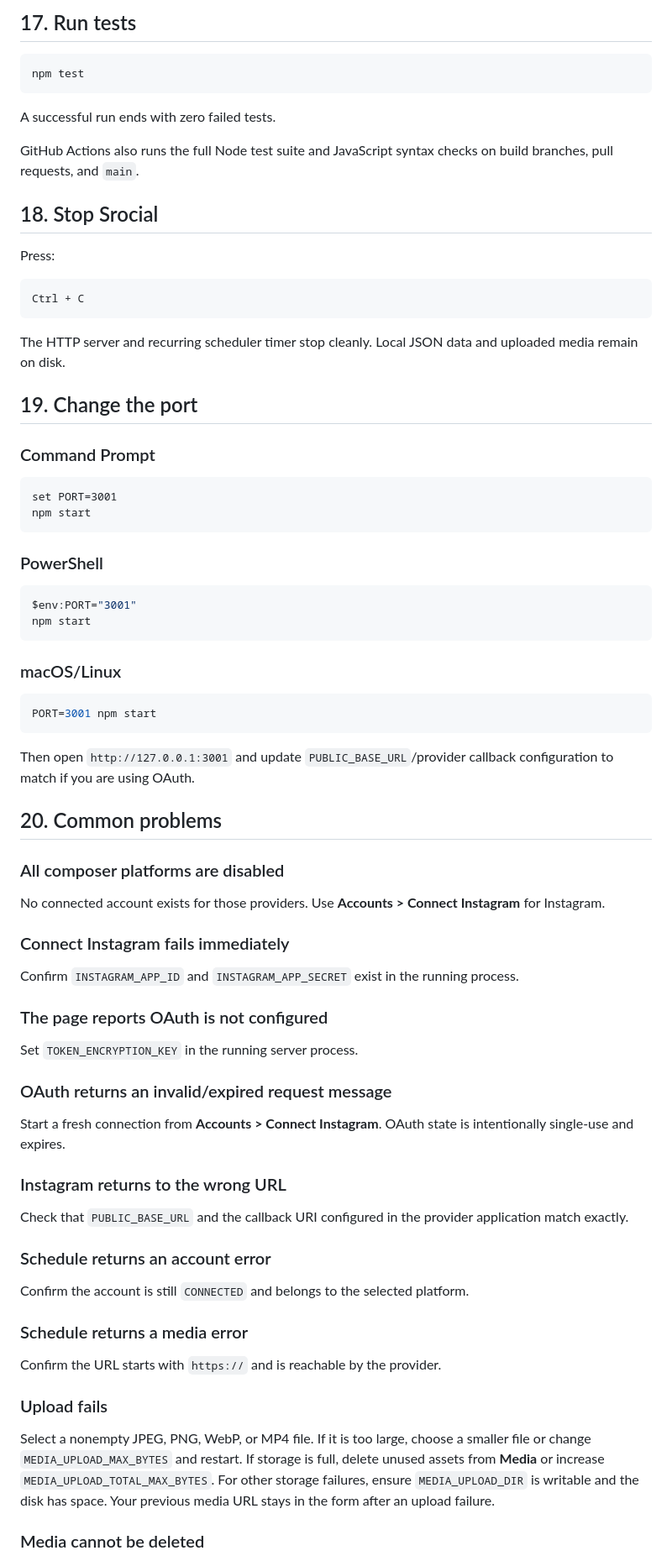
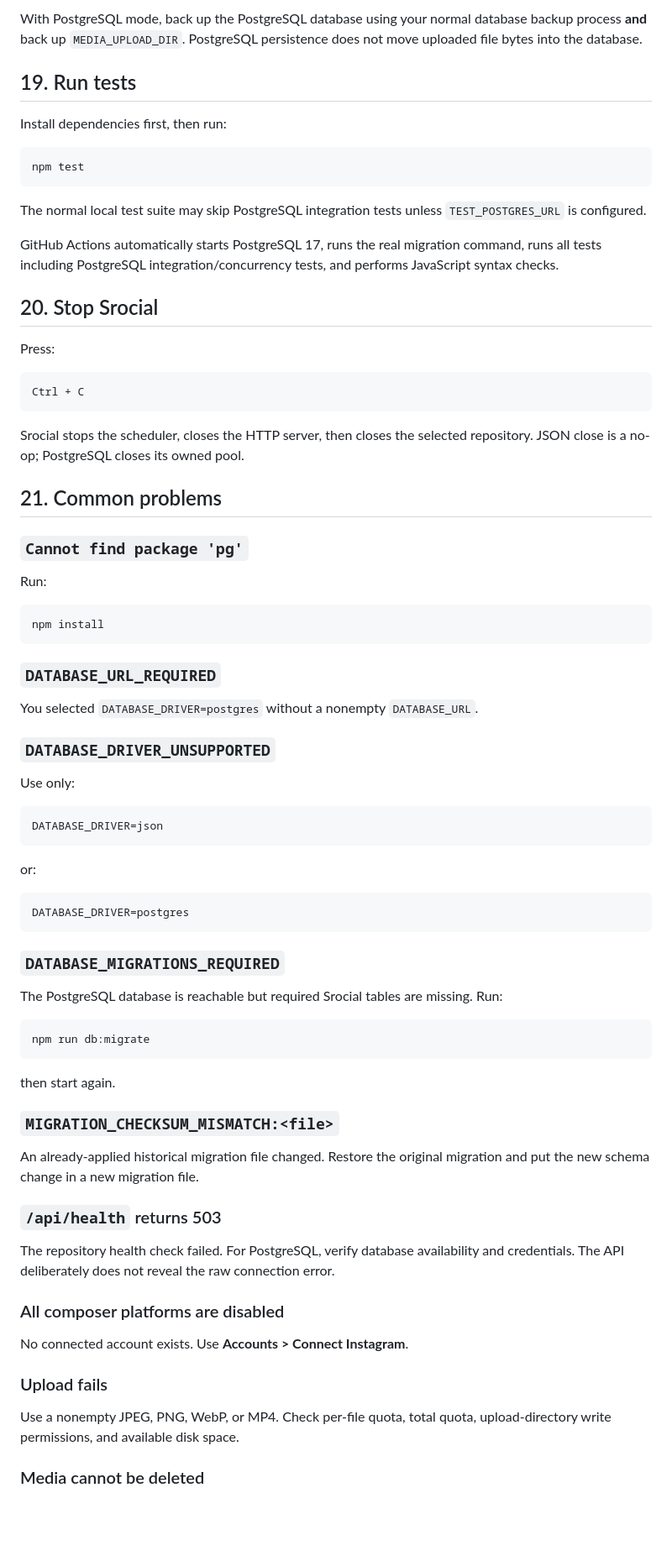
Before and after one commit to OzansanT/srocial, a Markdown page: HOW_TO_RUN.md, the part around one of its changes. Shown at 84% size. Drawn GitHub-style; blank space fills up the shorter version.

Commit message:
docs: update beginner guide for V10 PostgreSQL

````diff
--- a/HOW_TO_RUN.md
+++ b/HOW_TO_RUN.md
@@ -329,15 +351,19 @@ Do not manually insert raw provider credentials. Srocial stores connected-accoun
 
-## 17. Run tests
+With PostgreSQL mode, back up the PostgreSQL database using your normal database backup process **and** back up `MEDIA_UPLOAD_DIR`. PostgreSQL persistence does not move uploaded file bytes into the database.
+
+## 19. Run tests
+
+Install dependencies first, then run:
 
 ```bash
 npm test
 ```
 
-A successful run ends with zero failed tests.
+The normal local test suite may skip PostgreSQL integration tests unless `TEST_POSTGRES_URL` is configured.
 
-GitHub Actions also runs the full Node test suite and JavaScript syntax checks on build branches, pull requests, and `main`.
+GitHub Actions automatically starts PostgreSQL 17, runs the real migration command, runs all tests including PostgreSQL integration/concurrency tests, and performs JavaScript syntax checks.
 
-## 18. Stop Srocial
+## 20. Stop Srocial
 
 Press:
 
@@ -345,65 +371,61 @@ Press:
 Ctrl + C
 ```
 
-The HTTP server and recurring scheduler timer stop cleanly. Local JSON data and uploaded media remain on disk.
+Srocial stops the scheduler, closes the HTTP server, then closes the selected repository. JSON close is a no-op; PostgreSQL closes its owned pool.
 
-## 19. Change the port
+## 21. Common problems
 
-### Command Prompt
+### `Cannot find package 'pg'`
 
-```bat
-set PORT=3001
-npm start
+Run:
+
+```bash
+npm install
 ```
 
-### PowerShell
+### `DATABASE_URL_REQUIRED`
 
-```powershell
-$env:PORT="3001"
-npm start
+You selected `DATABASE_DRIVER=postgres` without a nonempty `DATABASE_URL`.
+
+### `DATABASE_DRIVER_UNSUPPORTED`
+
+Use only:
+
+```text
+DATABASE_DRIVER=json
 ```
 
-### macOS/Linux
+or:
+
+```text
+DATABASE_DRIVER=postgres
+```
+
+### `DATABASE_MIGRATIONS_REQUIRED`
+
+The PostgreSQL database is reachable but required Srocial tables are missing. Run:
 
 ```bash
-PORT=3001 npm start
+npm run db:migrate
 ```
 
-Then open `http://127.0.0.1:3001` and update `PUBLIC_BASE_URL`/provider callback configuration to match if you are using OAuth.
+then start again.
 
-## 20. Common problems
+### `MIGRATION_CHECKSUM_MISMATCH:<file>`
+
+An already-applied historical migration file changed. Restore the original migration and put the new schema change in a new migration file.
+
+### `/api/health` returns 503
+
+The repository health check failed. For PostgreSQL, verify database availability and credentials. The API deliberately does not reveal the raw connection error.
 
 ### All composer platforms are disabled
 
-No connected account exists for those providers. Use **Accounts > Connect Instagram** for Instagram.
-
-### Connect Instagram fails immediately
-
-Confirm `INSTAGRAM_APP_ID` and `INSTAGRAM_APP_SECRET` exist in the running process.
-
-### The page reports OAuth is not configured
-
-Set `TOKEN_ENCRYPTION_KEY` in the running server process.
-
-### OAuth returns an invalid/expired request message
-
-Start a fresh connection from **Accounts > Connect Instagram**. OAuth state is intentionally single-use and expires.
-
-### Instagram returns to the wrong URL
-
-Check that `PUBLIC_BASE_URL` and the callback URI configured in the provider application match exactly.
-
-### Schedule returns an account error
-
-Confirm the account is still `CONNECTED` and belongs to the selected platform.
-
-### Schedule returns a media error
-
-Confirm the URL starts with `https://` and is reachable by the provider.
+No connected account exists. Use **Accounts > Connect Instagram**.
 
 ### Upload fails
 
-Select a nonempty JPEG, PNG, WebP, or MP4 file. If it is too large, choose a smaller file or change `MEDIA_UPLOAD_MAX_BYTES` and restart. If storage is full, delete unused assets from **Media** or increase `MEDIA_UPLOAD_TOTAL_MAX_BYTES`. For other storage failures, ensure `MEDIA_UPLOAD_DIR` is writable and the disk has space. Your previous media URL stays in the form after an upload failure.
+Use a nonempty JPEG, PNG, WebP, or MP4. Check per-file quota, total quota, upload-directory write permissions, and available disk space.
 
 ### Media cannot be deleted
 
````
Also changed, not shown: other parts of HOW_TO_RUN.md (+212 -180 lines).
